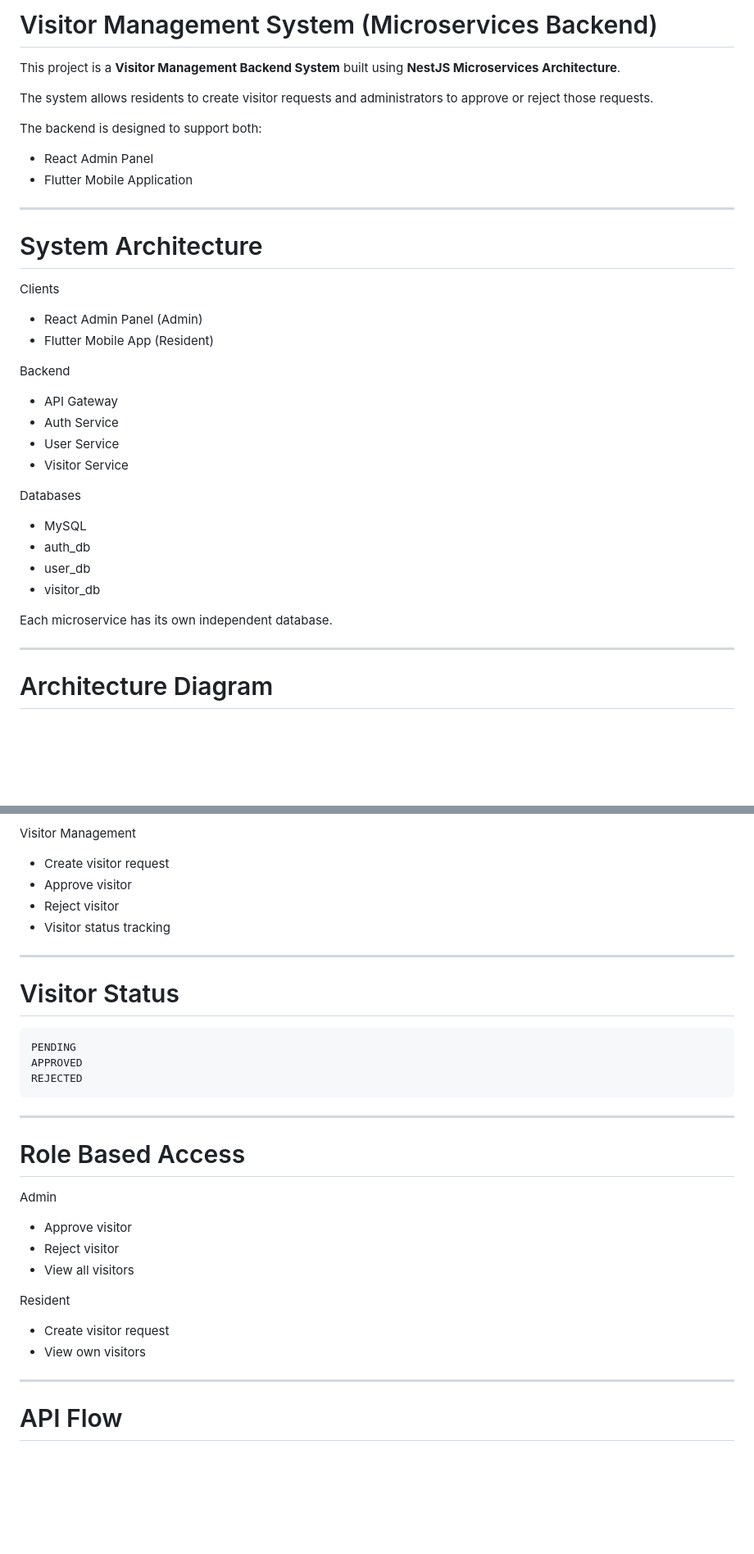
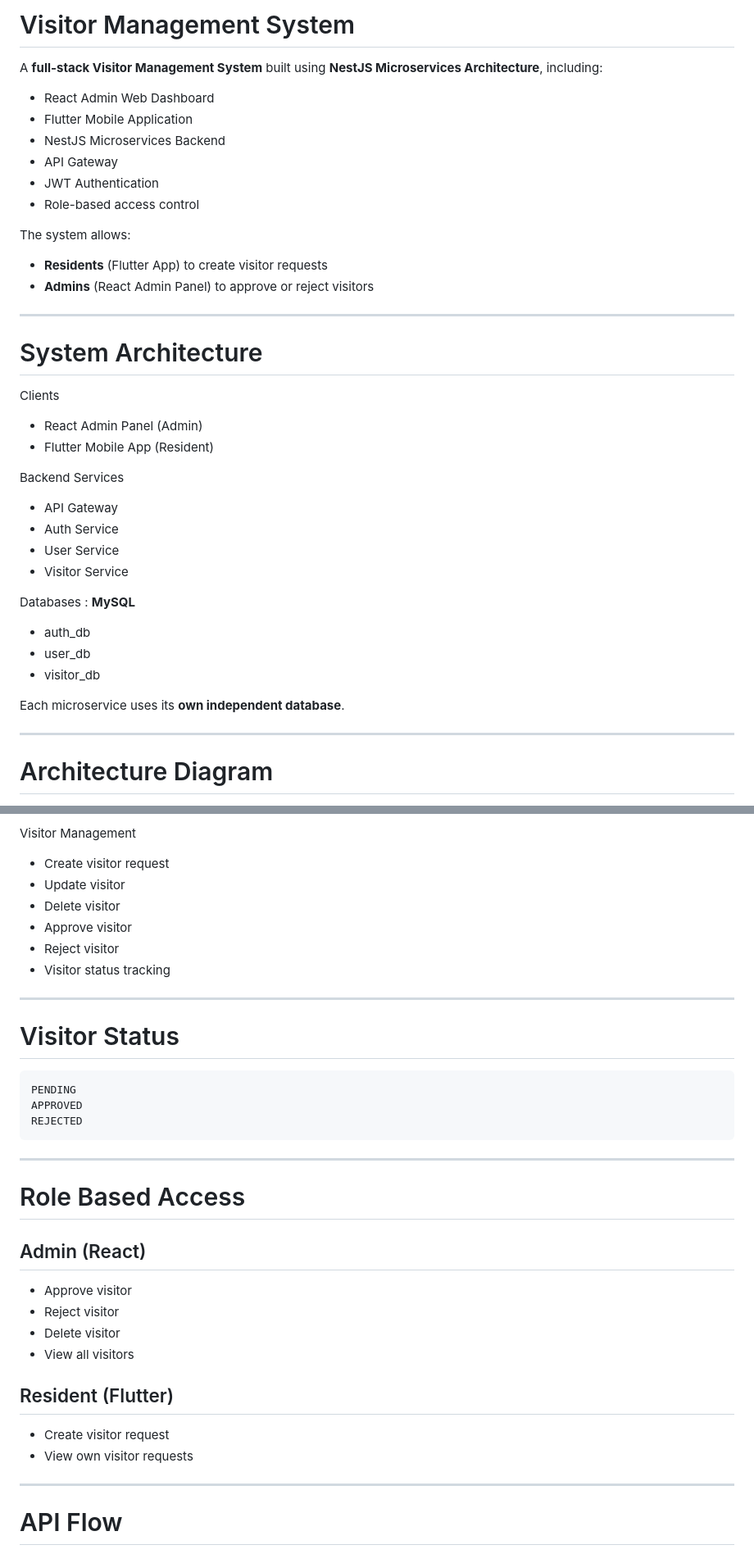
Before and after one commit to Shubhras/visitor-management-system, a Markdown page: README.md, 2 parts joined by grey strips. Shown at 82% size. Rendered like a GitHub page; blank space fills up the shorter version.

Commit message:
improve README with full system architecture and setup instructions

```diff
--- a/README.md
+++ b/README.md
@@ -1,38 +1,42 @@
-# Visitor Management System (Microservices Backend)
+# Visitor Management System
 
-This project is a **Visitor Management Backend System** built using **NestJS Microservices Architecture**.
+A **full-stack Visitor Management System** built using **NestJS Microservices Architecture**, including:
 
-The system allows residents to create visitor requests and administrators to approve or reject those requests.
+- React Admin Web Dashboard
+- Flutter Mobile Application
+- NestJS Microservices Backend
+- API Gateway
+- JWT Authentication
+- Role-based access control
 
-The backend is designed to support both:
+The system allows:
 
-* React Admin Panel
-* Flutter Mobile Application
+- **Residents** (Flutter App) to create visitor requests
+- **Admins** (React Admin Panel) to approve or reject visitors
 
 ---
+
 
 # System Architecture
 
 Clients
 
-* React Admin Panel (Admin)
-* Flutter Mobile App (Resident)
+- React Admin Panel (Admin)
+- Flutter Mobile App (Resident)
 
-Backend
+Backend Services
 
-* API Gateway
-* Auth Service
-* User Service
-* Visitor Service
+- API Gateway
+- Auth Service
+- User Service
+- Visitor Service
 
-Databases
+Databases : **MySQL**
+- auth_db
+- user_db
+- visitor_db
 
-* MySQL
-* auth_db
-* user_db
-* visitor_db
-
-Each microservice has its own independent database.
+Each microservice uses its **own independent database**.
 
 ---
 
@@ -232,10 +319,12 @@ User Management
 
 Visitor Management
 
-* Create visitor request
-* Approve visitor
-* Reject visitor
-* Visitor status tracking
+- Create visitor request
+- Update visitor
+- Delete visitor
+- Approve visitor
+- Reject visitor
+- Visitor status tracking
 
 ---
 
@@ -251,16 +340,17 @@ REJECTED
 
 # Role Based Access
 
-Admin
+## Admin (React)
 
-* Approve visitor
-* Reject visitor
-* View all visitors
+- Approve visitor
+- Reject visitor
+- Delete visitor
+- View all visitors
 
-Resident
+## Resident (Flutter)
 
-* Create visitor request
-* View own visitors
+- Create visitor request
+- View own visitor requests
 
 ---
 
```
Also changed, not shown: other parts of README.md (+94 -11 lines).
